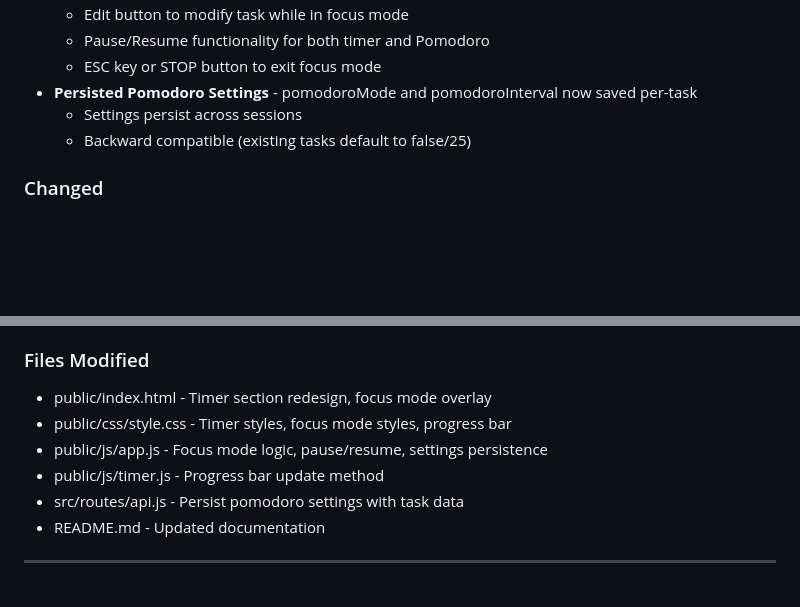
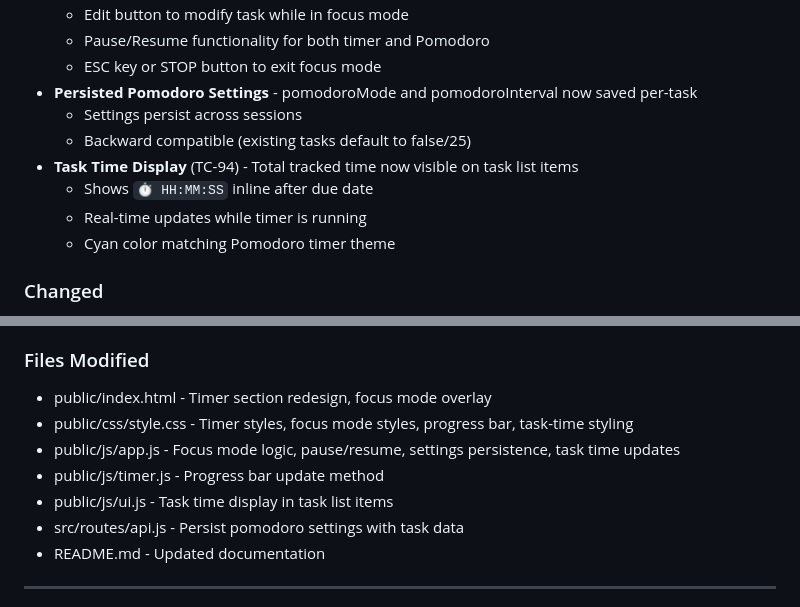
Before and after one commit to davettt/local-task-manager, a Markdown page: CHANGELOG.md, 2 parts joined by grey strips. Drawn GitHub-style; blank space fills up the shorter version.

```diff
--- a/CHANGELOG.md
+++ b/CHANGELOG.md
@@ -19,6 +19,10 @@ and this project adheres to [Semantic Versioning](https://semver.org/spec/v2.0.0
 - **Persisted Pomodoro Settings** - pomodoroMode and pomodoroInterval now saved per-task
   - Settings persist across sessions
   - Backward compatible (existing tasks default to false/25)
+- **Task Time Display** (TC-94) - Total tracked time now visible on task list items
+  - Shows `⏱ HH:MM:SS` inline after due date
+  - Real-time updates while timer is running
+  - Cyan color matching Pomodoro timer theme
 
 ### Changed
 
@@ -38,9 +42,10 @@ and this project adheres to [Semantic Versioning](https://semver.org/spec/v2.0.0
 ### Files Modified
 
 - public/index.html - Timer section redesign, focus mode overlay
-- public/css/style.css - Timer styles, focus mode styles, progress bar
-- public/js/app.js - Focus mode logic, pause/resume, settings persistence
+- public/css/style.css - Timer styles, focus mode styles, progress bar, task-time styling
+- public/js/app.js - Focus mode logic, pause/resume, settings persistence, task time updates
 - public/js/timer.js - Progress bar update method
+- public/js/ui.js - Task time display in task list items
 - src/routes/api.js - Persist pomodoro settings with task data
 - README.md - Updated documentation
 
```
